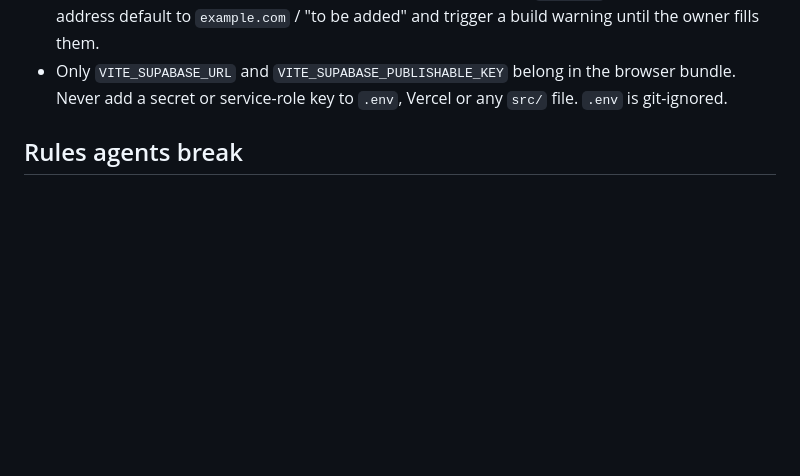
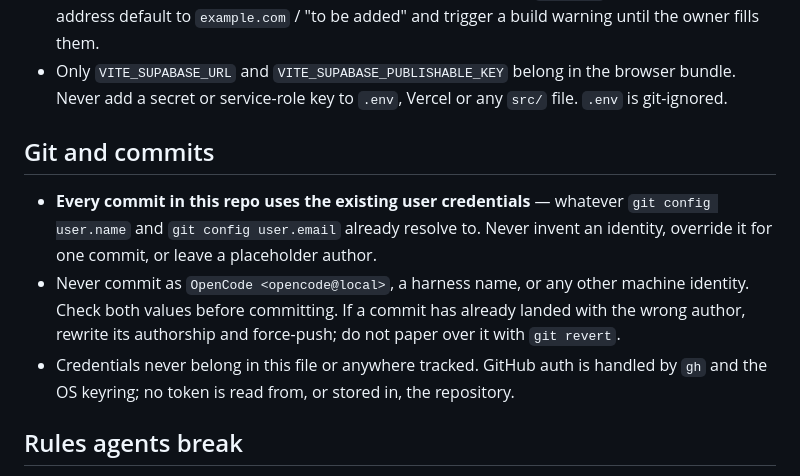
Before and after one commit to Venkata-Manoj/SnapX, a Markdown page: AGENTS.md, the part around the change. Drawn GitHub-style; blank space fills up the shorter version.

Commit message:
Add commit identity rule to AGENTS.md

```diff
--- a/AGENTS.md
+++ b/AGENTS.md
@@ -46,6 +46,19 @@ npm run check:placeholders
 - Only `VITE_SUPABASE_URL` and `VITE_SUPABASE_PUBLISHABLE_KEY` belong in the
   browser bundle. Never add a secret or service-role key to `.env`, Vercel or
   any `src/` file. `.env` is git-ignored.
+
+## Git and commits
+
+- **Every commit in this repo uses the existing user credentials** — whatever
+  `git config user.name` and `git config user.email` already resolve to. Never
+  invent an identity, override it for one commit, or leave a placeholder author.
+- Never commit as `OpenCode <opencode@local>`, a harness name, or any other
+  machine identity. Check both values before committing. If a commit has
+  already landed with the wrong author, rewrite its authorship and force-push;
+  do not paper over it with `git revert`.
+- Credentials never belong in this file or anywhere tracked. GitHub auth is
+  handled by `gh` and the OS keyring; no token is read from, or stored in, the
+  repository.
 
 ## Rules agents break
 
```
